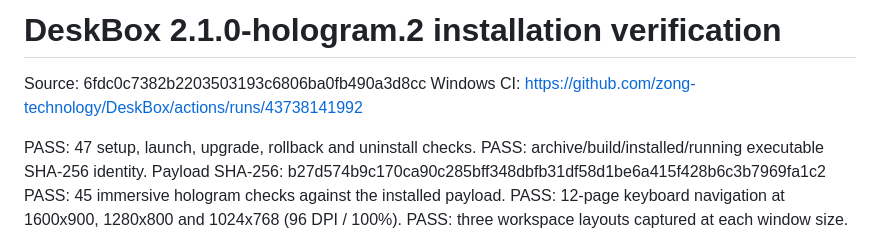
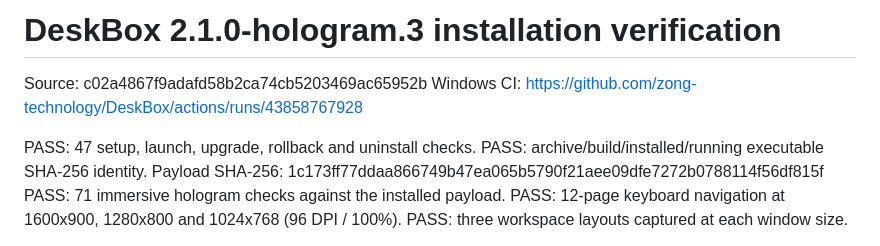
Before and after one commit to zong-technology/DeskBox, a Markdown page: docs/INSTALL-CANDIDATE.md, the part around the change. GitHub-like rendering.

Commit message:
Record the verified hologram conversation upgrade and native preview

```diff
--- a/docs/INSTALL-CANDIDATE.md
+++ b/docs/INSTALL-CANDIDATE.md
@@ -1,12 +1,12 @@
-# DeskBox 2.1.0-hologram.2 installation verification
+# DeskBox 2.1.0-hologram.3 installation verification
 
-Source: 6fdc0c7382b2203503193c6806ba0fb490a3d8cc
-Windows CI: https://github.com/zong-technology/DeskBox/actions/runs/43738141992
+Source: c02a4867f9adafd58b2ca74cb5203469ac65952b
+Windows CI: https://github.com/zong-technology/DeskBox/actions/runs/43858767928
 
 PASS: 47 setup, launch, upgrade, rollback and uninstall checks.
 PASS: archive/build/installed/running executable SHA-256 identity.
-Payload SHA-256: b27d574b9c170ca90c285bff348dbfb31df58d1be6a415f428b6c3b7969fa1c2
-PASS: 45 immersive hologram checks against the installed payload.
+Payload SHA-256: 1c173ff77ddaa866749b47ea065b5790f21aee09dfe7272b0788114f56df815f
+PASS: 71 immersive hologram checks against the installed payload.
 PASS: 12-page keyboard navigation at 1600x900, 1280x800 and 1024x768 (96 DPI / 100%).
 PASS: three workspace layouts captured at each window size.
 
```
Also changed, not shown: docs/hologram-information.png (added).
